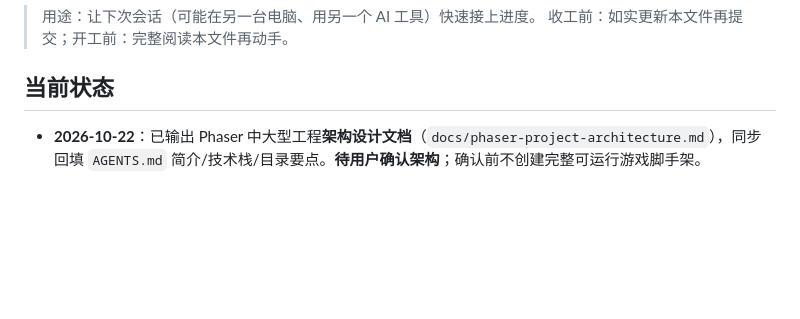
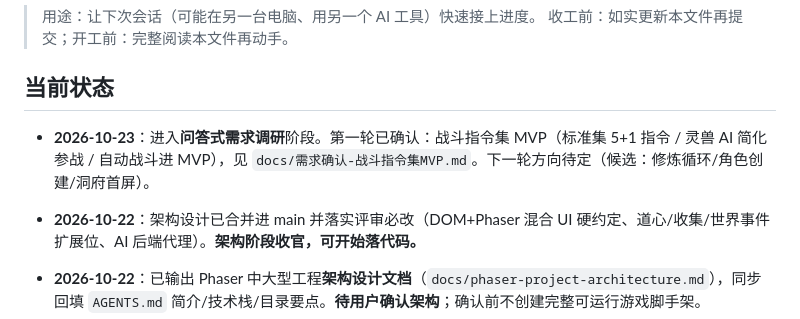
Before and after one commit to Dreamshe-92/xiuxian, a Markdown page: PROGRESS.md, the part around the change. Drawn GitHub-style; blank space fills up the shorter version.

Commit message:
需求确认第一轮：战斗指令集MVP（标准集5+1/灵兽AI参战/自动战斗进MVP）

```diff
--- a/PROGRESS.md
+++ b/PROGRESS.md
@@ -4,6 +4,9 @@
 > 收工前：如实更新本文件再提交；开工前：完整阅读本文件再动手。
 
 ## 当前状态
+
+- **2026-10-23**：进入**问答式需求调研**阶段。第一轮已确认：战斗指令集 MVP（标准集 5+1 指令 / 灵兽 AI 简化参战 / 自动战斗进 MVP），见 `docs/需求确认-战斗指令集MVP.md`。下一轮方向待定（候选：修炼循环/角色创建/洞府首屏）。
+- **2026-10-22**：架构设计已合并进 main 并落实评审必改（DOM+Phaser 混合 UI 硬约定、道心/收集/世界事件扩展位、AI 后端代理）。**架构阶段收官，可开始落代码。**
 
 - **2026-10-22**：已输出 Phaser 中大型工程**架构设计文档**（`docs/phaser-project-architecture.md`），同步回填 `AGENTS.md` 简介/技术栈/目录要点。**待用户确认架构**；确认前不创建完整可运行游戏脚手架。
 - 2026-10-12～18：竞品调研已累计至第十三轮（突破炼气后期、拍卖行解锁等）；核心+外围系统样本充足，细节见 `docs/万界道友-游戏流程调研.md`。
```
Also changed, not shown: docs/需求确认-战斗指令集MVP.md (added, +43 -0 lines).
